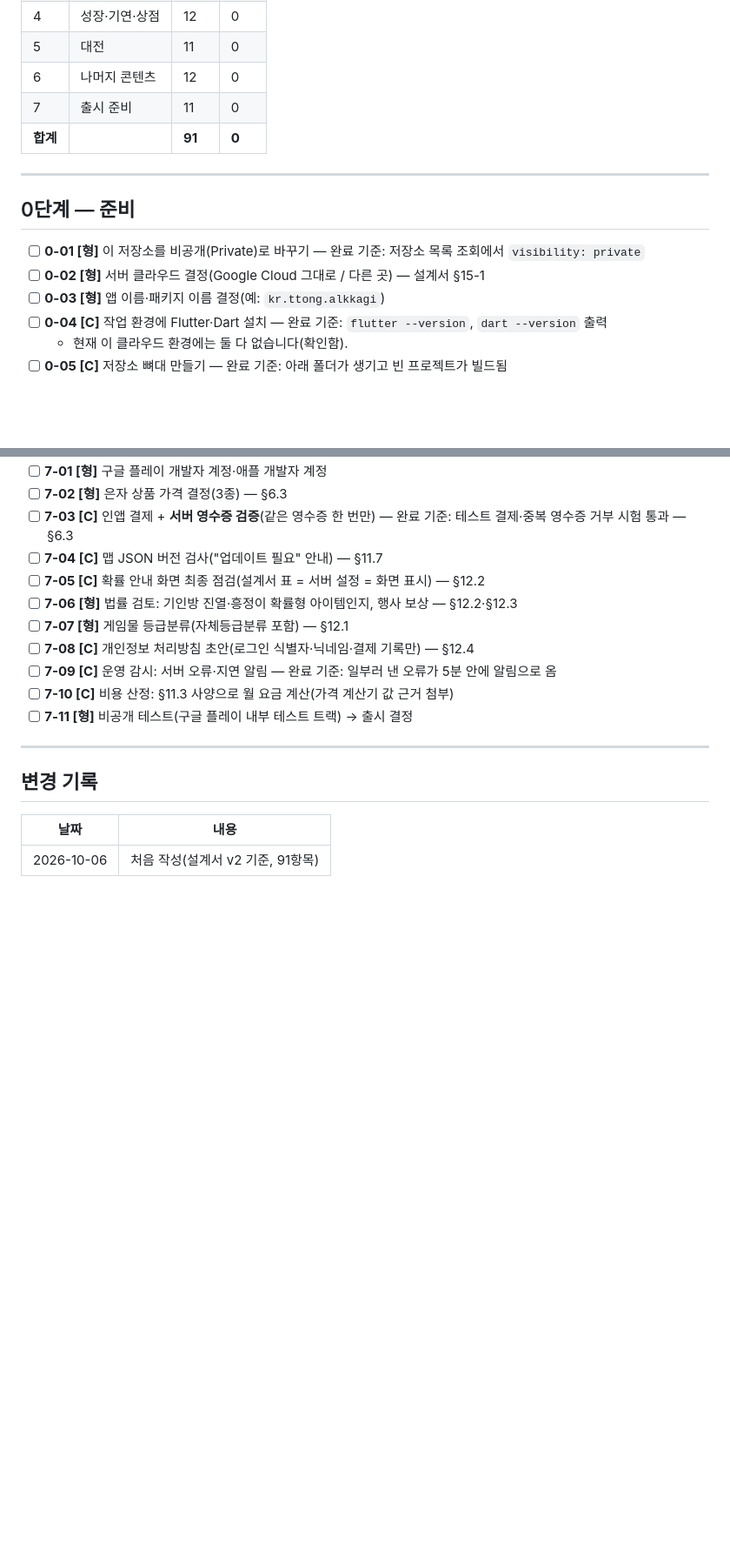
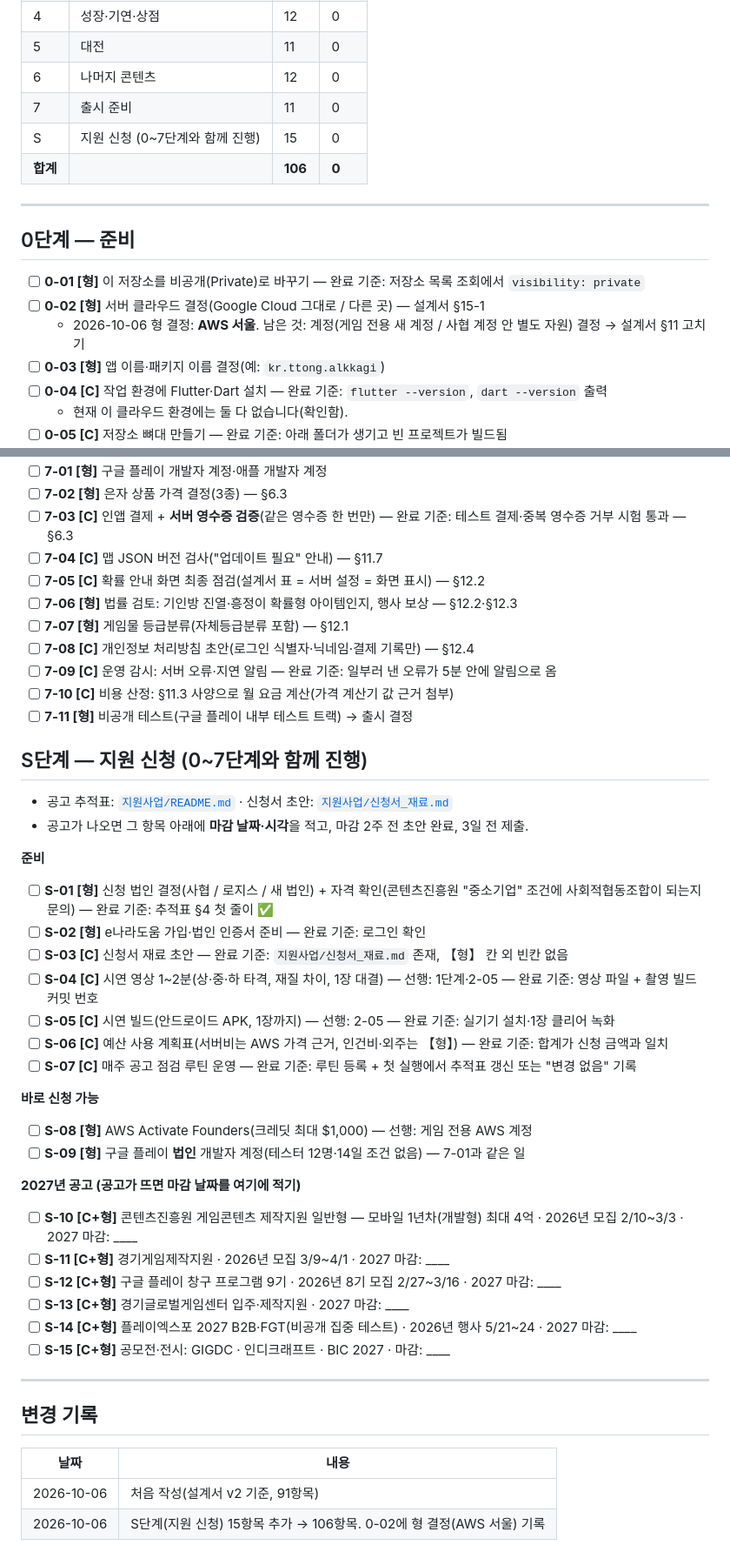
Before and after one commit to ttong627/TTong_alkkagi, a Markdown page: docs/구현_체크리스트.md, 2 parts joined by grey strips. Shown at 87% size. GitHub-like rendering; blank space fills up the shorter version.

```diff
--- a/docs/구현_체크리스트.md
+++ b/docs/구현_체크리스트.md
@@ -20,7 +20,8 @@
 | 5 | 대전 | 11 | 0 |
 | 6 | 나머지 콘텐츠 | 12 | 0 |
 | 7 | 출시 준비 | 11 | 0 |
-| **합계** | | **91** | **0** |
+| S | 지원 신청 (0~7단계와 함께 진행) | 15 | 0 |
+| **합계** | | **106** | **0** |
 
 ---
 
@@ -28,6 +29,7 @@
 
 - [ ] **0-01 [형]** 이 저장소를 비공개(Private)로 바꾸기 — 완료 기준: 저장소 목록 조회에서 `visibility: private`
 - [ ] **0-02 [형]** 서버 클라우드 결정(Google Cloud 그대로 / 다른 곳) — 설계서 §15-1
+  - 2026-10-06 형 결정: **AWS 서울**. 남은 것: 계정(게임 전용 새 계정 / 사협 계정 안 별도 자원) 결정 → 설계서 §11 고치기
 - [ ] **0-03 [형]** 앱 이름·패키지 이름 결정(예: `kr.ttong.alkkagi`)
 - [ ] **0-04 [C]** 작업 환경에 Flutter·Dart 설치 — 완료 기준: `flutter --version`, `dart --version` 출력
   - 현재 이 클라우드 환경에는 둘 다 없습니다(확인함).
@@ -144,6 +146,32 @@
 - [ ] **7-10 [C]** 비용 산정: §11.3 사양으로 월 요금 계산(가격 계산기 값 근거 첨부)
 - [ ] **7-11 [형]** 비공개 테스트(구글 플레이 내부 테스트 트랙) → 출시 결정
 
+## S단계 — 지원 신청 (0~7단계와 함께 진행)
+
+- 공고 추적표: [`지원사업/README.md`](지원사업/README.md) · 신청서 초안: [`지원사업/신청서_재료.md`](지원사업/신청서_재료.md)
+- 공고가 나오면 그 항목 아래에 **마감 날짜·시각**을 적고, 마감 2주 전 초안 완료, 3일 전 제출.
+
+**준비**
+- [ ] **S-01 [형]** 신청 법인 결정(사협 / 로지스 / 새 법인) + 자격 확인(콘텐츠진흥원 "중소기업" 조건에 사회적협동조합이 되는지 문의) — 완료 기준: 추적표 §4 첫 줄이 ✅
+- [ ] **S-02 [형]** e나라도움 가입·법인 인증서 준비 — 완료 기준: 로그인 확인
+- [ ] **S-03 [C]** 신청서 재료 초안 — 완료 기준: `지원사업/신청서_재료.md` 존재, 【형】 칸 외 빈칸 없음
+- [ ] **S-04 [C]** 시연 영상 1~2분(상·중·하 타격, 재질 차이, 1장 대결) — 선행: 1단계·2-05 — 완료 기준: 영상 파일 + 촬영 빌드 커밋 번호
+- [ ] **S-05 [C]** 시연 빌드(안드로이드 APK, 1장까지) — 선행: 2-05 — 완료 기준: 실기기 설치·1장 클리어 녹화
+- [ ] **S-06 [C]** 예산 사용 계획표(서버비는 AWS 가격 근거, 인건비·외주는 【형】) — 완료 기준: 합계가 신청 금액과 일치
+- [ ] **S-07 [C]** 매주 공고 점검 루틴 운영 — 완료 기준: 루틴 등록 + 첫 실행에서 추적표 갱신 또는 "변경 없음" 기록
+
+**바로 신청 가능**
+- [ ] **S-08 [형]** AWS Activate Founders(크레딧 최대 $1,000) — 선행: 게임 전용 AWS 계정
+- [ ] **S-09 [형]** 구글 플레이 **법인** 개발자 계정(테스터 12명·14일 조건 없음) — 7-01과 같은 일
+
+**2027년 공고 (공고가 뜨면 마감 날짜를 여기에 적기)**
+- [ ] **S-10 [C+형]** 콘텐츠진흥원 게임콘텐츠 제작지원 일반형 — 모바일 1년차(개발형) 최대 4억 · 2026년 모집 2/10~3/3 · 2027 마감: ____
+- [ ] **S-11 [C+형]** 경기게임제작지원 · 2026년 모집 3/9~4/1 · 2027 마감: ____
+- [ ] **S-12 [C+형]** 구글 플레이 창구 프로그램 9기 · 2026년 8기 모집 2/27~3/16 · 2027 마감: ____
+- [ ] **S-13 [C+형]** 경기글로벌게임센터 입주·제작지원 · 2027 마감: ____
+- [ ] **S-14 [C+형]** 플레이엑스포 2027 B2B·FGT(비공개 집중 테스트) · 2026년 행사 5/21~24 · 2027 마감: ____
+- [ ] **S-15 [C+형]** 공모전·전시: GIGDC · 인디크래프트 · BIC 2027 · 마감: ____
+
 ---
 
 ## 변경 기록
@@ -151,3 +179,4 @@
 | 날짜 | 내용 |
 |---|---|
 | 2026-10-06 | 처음 작성(설계서 v2 기준, 91항목) |
+| 2026-10-06 | S단계(지원 신청) 15항목 추가 → 106항목. 0-02에 형 결정(AWS 서울) 기록 |
```
Also changed, not shown: docs/지원사업/README.md (added, +65 -0 lines), docs/지원사업/신청서_재료.md (added, +121 -0 lines).
